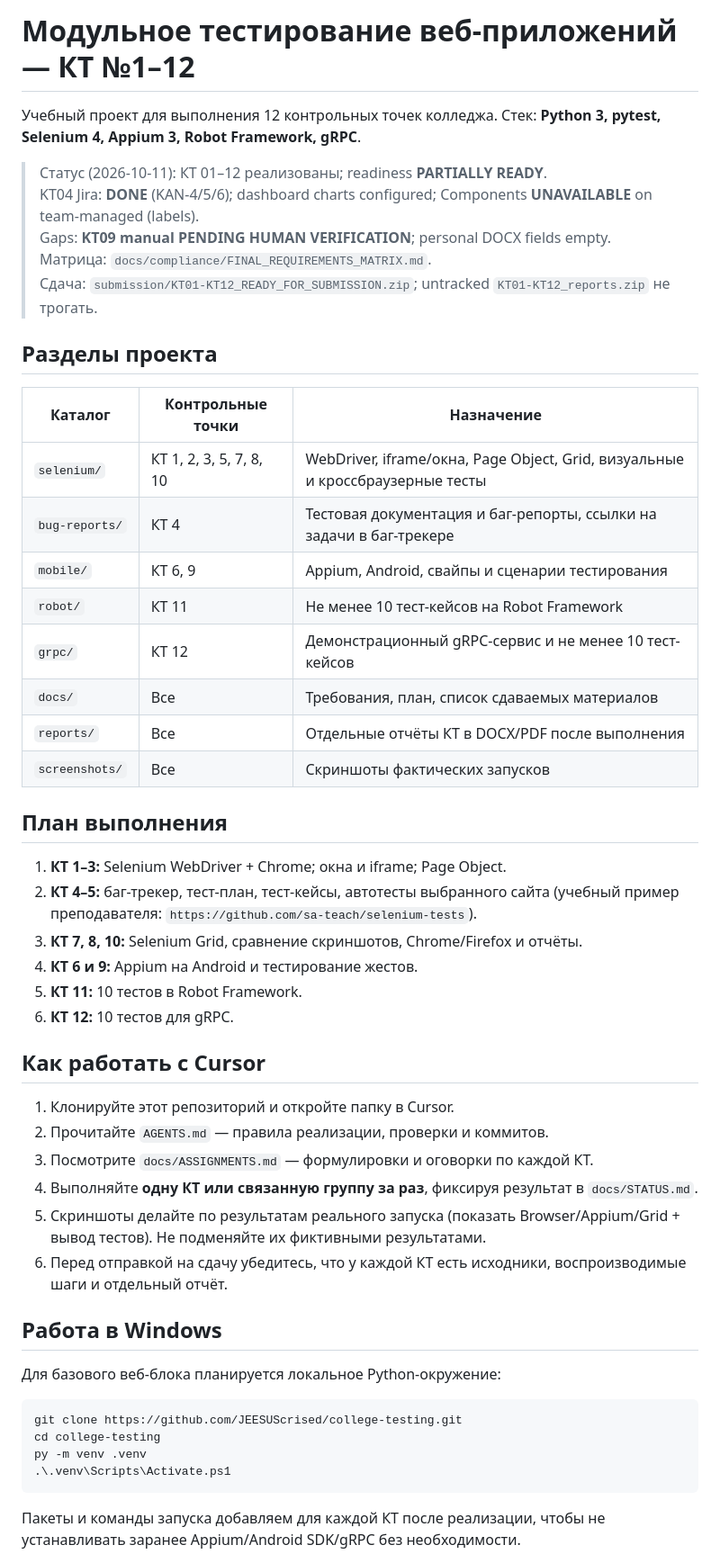
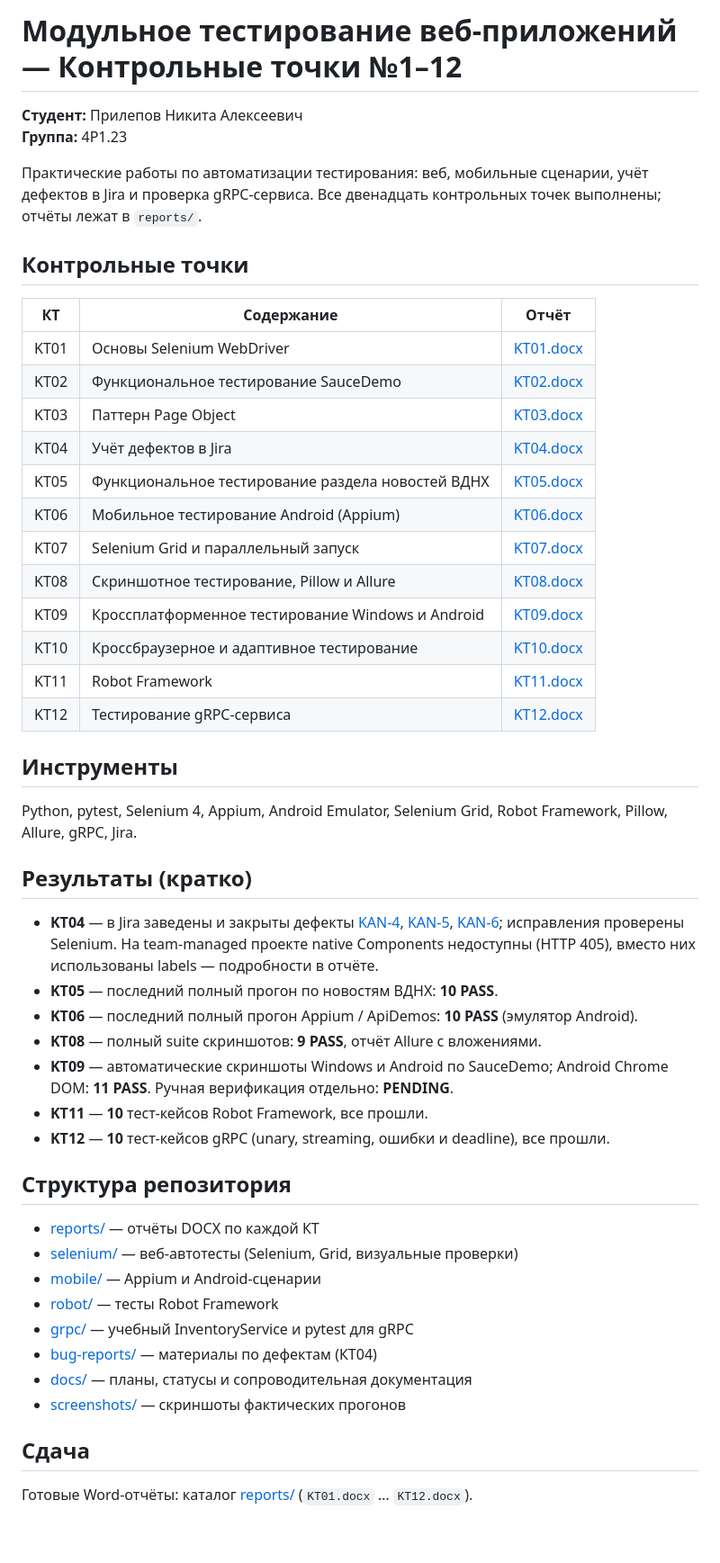
Before and after one commit to JEESUScrised/college-testing, a Markdown page: README.md, the part around one of its changes. Shown at 90% size. Drawn GitHub-style; blank space fills up the shorter version.

Commit message:
docs: finalize README for KT01-KT12 submission
Co-authored-by: Cursor <cursoragent@cursor.com>

````diff
--- a/README.md
+++ b/README.md
@@ -1,54 +1,53 @@
-# Модульное тестирование веб-приложений — КТ №1–12
+# Модульное тестирование веб-приложений — Контрольные точки №1–12
 
-Учебный проект для выполнения 12 контрольных точек колледжа. Стек: **Python 3, pytest, Selenium 4, Appium 3, Robot Framework, gRPC**.
+**Студент:** Прилепов Никита Алексеевич
+**Группа:** 4P1.23
 
-> Статус (2026-10-11): КТ 01–12 реализованы; readiness **PARTIALLY READY**.
-> KT04 Jira: **DONE** (KAN-4/5/6); dashboard charts configured; Components **UNAVAILABLE** on team-managed (labels).
-> Gaps: **KT09 manual PENDING HUMAN VERIFICATION**; personal DOCX fields empty.
-> Матрица: `docs/compliance/FINAL_REQUIREMENTS_MATRIX.md`.
-> Сдача: `submission/KT01-KT12_READY_FOR_SUBMISSION.zip`; untracked `KT01-KT12_reports.zip` не трогать.
+Практические работы по автоматизации тестирования: веб, мобильные сценарии, учёт дефектов в Jira и проверка gRPC-сервиса. Все двенадцать контрольных точек выполнены; отчёты лежат в `reports/`.
 
-## Разделы проекта
+## Контрольные точки
 
-| Каталог | Контрольные точки | Назначение |
+| КТ | Содержание | Отчёт |
 |---|---|---|
-| `selenium/` | КТ 1, 2, 3, 5, 7, 8, 10 | WebDriver, iframe/окна, Page Object, Grid, визуальные и кроссбраузерные тесты |
-| `bug-reports/` | КТ 4 | Тестовая документация и баг-репорты, ссылки на задачи в баг-трекере |
-| `mobile/` | КТ 6, 9 | Appium, Android, свайпы и сценарии тестирования |
-| `robot/` | КТ 11 | Не менее 10 тест-кейсов на Robot Framework |
-| `grpc/` | КТ 12 | Демонстрационный gRPC-сервис и не менее 10 тест-кейсов |
-| `docs/` | Все | Требования, план, список сдаваемых материалов |
-| `reports/` | Все | Отдельные отчёты КТ в DOCX/PDF после выполнения |
-| `screenshots/` | Все | Скриншоты фактических запусков |
+| KT01 | Основы Selenium WebDriver | [KT01.docx](reports/KT01.docx) |
+| KT02 | Функциональное тестирование SauceDemo | [KT02.docx](reports/KT02.docx) |
+| KT03 | Паттерн Page Object | [KT03.docx](reports/KT03.docx) |
+| KT04 | Учёт дефектов в Jira | [KT04.docx](reports/KT04.docx) |
+| KT05 | Функциональное тестирование раздела новостей ВДНХ | [KT05.docx](reports/KT05.docx) |
+| KT06 | Мобильное тестирование Android (Appium) | [KT06.docx](reports/KT06.docx) |
+| KT07 | Selenium Grid и параллельный запуск | [KT07.docx](reports/KT07.docx) |
+| KT08 | Скриншотное тестирование, Pillow и Allure | [KT08.docx](reports/KT08.docx) |
+| KT09 | Кроссплатформенное тестирование Windows и Android | [KT09.docx](reports/KT09.docx) |
+| KT10 | Кроссбраузерное и адаптивное тестирование | [KT10.docx](reports/KT10.docx) |
+| KT11 | Robot Framework | [KT11.docx](reports/KT11.docx) |
+| KT12 | Тестирование gRPC-сервиса | [KT12.docx](reports/KT12.docx) |
 
-## План выполнения
+## Инструменты
 
-1. **КТ 1–3:** Selenium WebDriver + Chrome; окна и iframe; Page Object.
-2. **КТ 4–5:** баг-трекер, тест-план, тест-кейсы, автотесты выбранного сайта (учебный пример преподавателя: `https://github.com/sa-teach/selenium-tests`).
-3. **КТ 7, 8, 10:** Selenium Grid, сравнение скриншотов, Chrome/Firefox и отчёты.
-4. **КТ 6 и 9:** Appium на Android и тестирование жестов.
-5. **КТ 11:** 10 тестов в Robot Framework.
-6. **КТ 12:** 10 тестов для gRPC.
+Python, pytest, Selenium 4, Appium, Android Emulator, Selenium Grid, Robot Framework, Pillow, Allure, gRPC, Jira.
 
-## Как работать с Cursor
+## Результаты (кратко)
 
-1. Клонируйте этот репозиторий и откройте папку в Cursor.
-2. Прочитайте `AGENTS.md` — правила реализации, проверки и коммитов.
-3. Посмотрите `docs/ASSIGNMENTS.md` — формулировки и оговорки по каждой КТ.
-4. Выполняйте **одну КТ или связанную группу за раз**, фиксируя результат в `docs/STATUS.md`.
-5. Скриншоты делайте по результатам реального запуска (показать Browser/Appium/Grid + вывод тестов). Не подменяйте их фиктивными результатами.
-6. Перед отправкой на сдачу убедитесь, что у каждой КТ есть исходники, воспроизводимые шаги и отдельный отчёт.
+- **KT04** — в Jira заведены и закрыты дефекты [KAN-4](https://collegeqakt04.atlassian.net/browse/KAN-4), [KAN-5](https://collegeqakt04.atlassian.net/browse/KAN-5), [KAN-6](https://collegeqakt04.atlassian.net/browse/KAN-6); исправления проверены Selenium. На team-managed проекте native Components недоступны (HTTP 405), вместо них использованы labels — подробности в отчёте.
+- **KT05** — последний полный прогон по новостям ВДНХ: **10 PASS**.
+- **KT06** — последний полный прогон Appium / ApiDemos: **10 PASS** (эмулятор Android).
+- **KT08** — полный suite скриншотов: **9 PASS**, отчёт Allure с вложениями.
+- **KT09** — автоматические скриншоты Windows и Android по SauceDemo; Android Chrome DOM: **11 PASS**. Ручная верификация отдельно: **PENDING**.
+- **KT11** — **10** тест-кейсов Robot Framework, все прошли.
+- **KT12** — **10** тест-кейсов gRPC (unary, streaming, ошибки и deadline), все прошли.
 
-## Работа в Windows
+## Структура репозитория
 
-Для базового веб-блока планируется локальное Python-окружение:
+- [reports/](reports/) — отчёты DOCX по каждой КТ
+- [selenium/](selenium/) — веб-автотесты (Selenium, Grid, визуальные проверки)
+- [mobile/](mobile/) — Appium и Android-сценарии
+- [robot/](robot/) — тесты Robot Framework
+- [grpc/](grpc/) — учебный InventoryService и pytest для gRPC
+- [bug-reports/](bug-reports/) — материалы по дефектам (КТ04)
+- [docs/](docs/) — планы, статусы и сопроводительная документация
+- [screenshots/](screenshots/) — скриншоты фактических прогонов
 
-```powershell
-git clone https://github.com/JEESUScrised/college-testing.git
-cd college-testing
-py -m venv .venv
-.\.venv\Scripts\Activate.ps1
-```
+## Сдача
 
-Пакеты и команды запуска добавляем для каждой КТ после реализации, чтобы не устанавливать заранее Appium/Android SDK/gRPC без необходимости.
+Готовые Word-отчёты: каталог [reports/](reports/) (`KT01.docx` … `KT12.docx`).
 
````
Also changed, not shown: other parts of README.md (+1 -6 lines).
